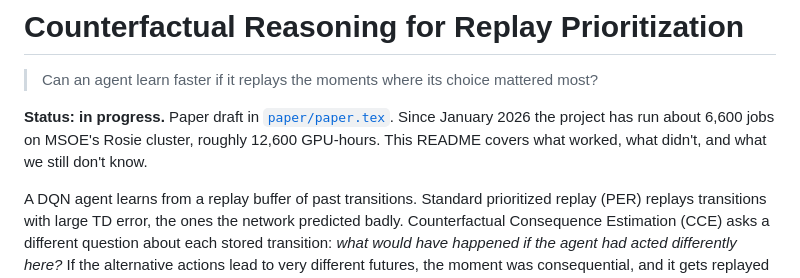
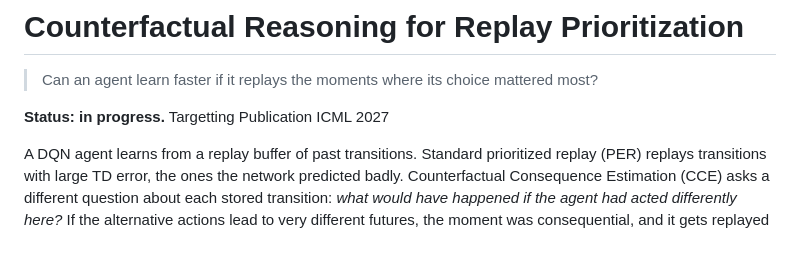
Before and after one commit to manchado53/counterfactual-reasoning, a Markdown page: README.md, the part around the change. Drawn GitHub-style; blank space fills up the shorter version.

Commit message:
Revise project status and publication target
Updated project status and publication target in README.

```diff
--- a/README.md
+++ b/README.md
@@ -2,9 +2,7 @@
 
 > Can an agent learn faster if it replays the moments where its choice mattered most?
 
-**Status: in progress.** Paper draft in [`paper/paper.tex`](paper/paper.tex). Since January 2026
-the project has run about 6,600 jobs on MSOE's Rosie cluster, roughly 12,600 GPU-hours.
-This README covers what worked, what didn't, and what we still don't know.
+**Status: in progress.** Targetting Publication ICML 2027
 
 A DQN agent learns from a replay buffer of past transitions. Standard prioritized replay
 (PER) replays transitions with large TD error, the ones the network predicted badly.
```
